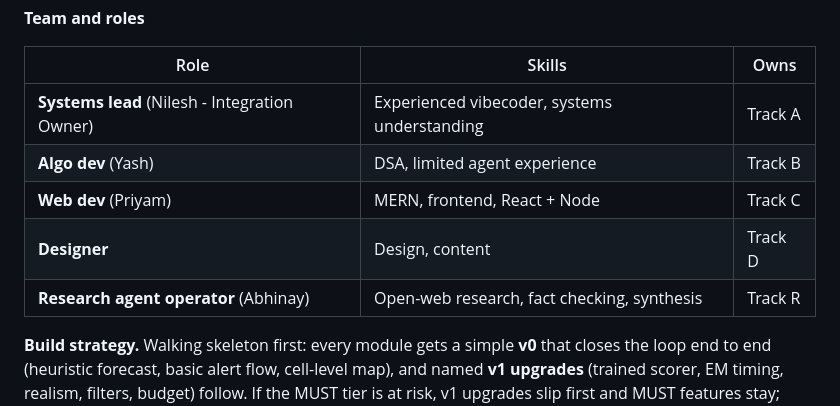
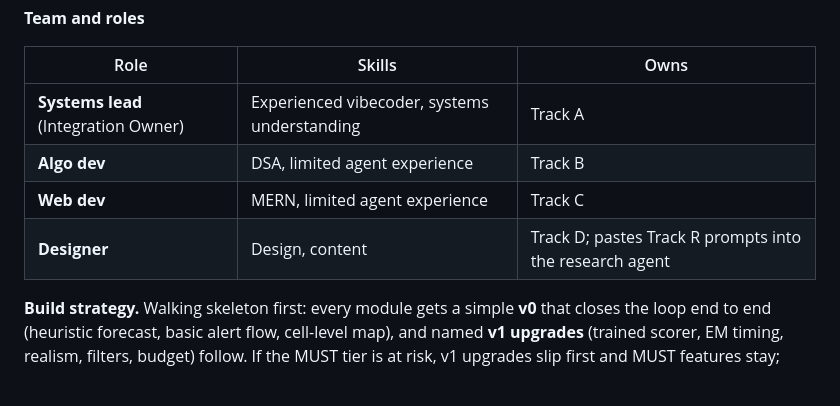
Before and after one commit to hselin-iar/nakabandi, a Markdown page: DOC4.md, the part around the change. Drawn GitHub-style; blank space fills up the shorter version.

Commit message:
docs: clean up team table in DOC4

```diff
--- a/DOC4.md
+++ b/DOC4.md
@@ -120,11 +120,10 @@ MVP FEATURES (in build order):
 
 | Role | Skills | Owns |
 |---|---|---|
-| **Systems lead** (Nilesh - Integration Owner) | Experienced vibecoder, systems understanding | Track A |
-| **Algo dev** (Yash) | DSA, limited agent experience | Track B |
-| **Web dev** (Priyam) | MERN, frontend, React + Node | Track C |
-| **Designer** | Design, content | Track D |
-| **Research agent operator** (Abhinay) | Open-web research, fact checking, synthesis | Track R |
+| **Systems lead** (Integration Owner) | Experienced vibecoder, systems understanding | Track A |
+| **Algo dev** | DSA, limited agent experience | Track B |
+| **Web dev** | MERN, limited agent experience | Track C |
+| **Designer** | Design, content | Track D; pastes Track R prompts into the research agent |
 
 **Build strategy.** Walking skeleton first: every module gets a simple **v0** that closes the loop end to end (heuristic forecast, basic alert flow, cell-level map), and named **v1 upgrades** (trained scorer, EM timing, realism, filters, budget) follow. If the MUST tier is at risk, v1 upgrades slip first and MUST features stay; §4.1c says exactly in what order. Descope decisions are triggered by build state, never by the calendar.
 
```
